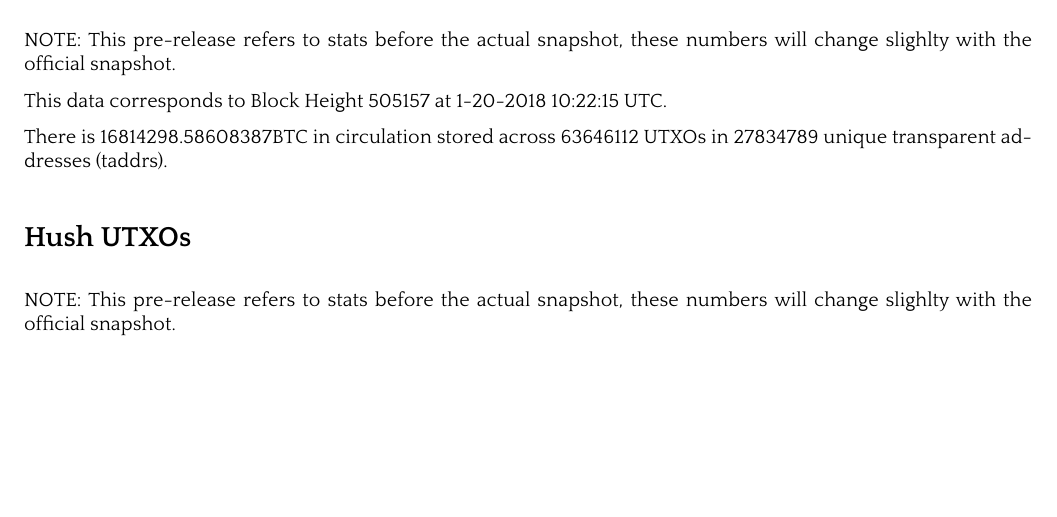
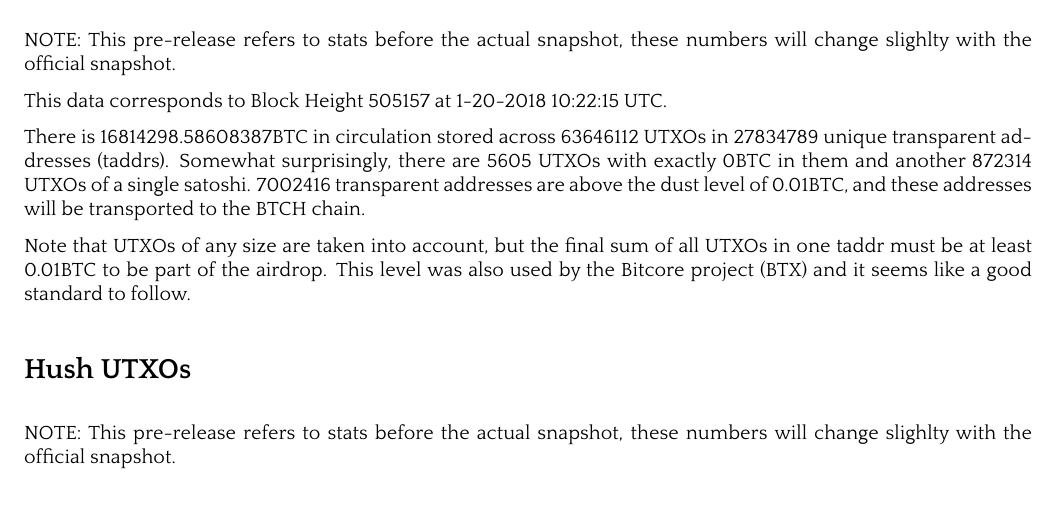
Before and after one commit to bitcoinhush/bitcoinhush, a LaTeX paper (whitepaper/btch.tex): part of page 2 of 2, cut so that both start at the same text, the shorter picture padded with empty space. The pictures show the PDF file whitepaper/btch.pdf that the author committed with the source.

Commit message:
Update BTCH whitepaper some more

```diff
--- a/whitepaper/btch.tex
+++ b/whitepaper/btch.tex
@@ -829,6 +829,11 @@
 This data corresponds to Block Height 505157 at 1-20-2018 10:22:15 UTC.
 
 There is 16814298.58608387BTC in circulation stored across 63646112 UTXOs in 27834789 unique transparent addresses (taddrs).
+Somewhat surprisingly, there are 5605 UTXOs with exactly 0BTC in them and another 872314 UTXOs of a single satoshi.
+7002416 transparent addresses are above the dust level of 0.01BTC, and these addresses will be transported to the BTCH chain.
+
+Note that UTXOs of any size are taken into account, but the final sum of all UTXOs in one taddr must be at least 0.01BTC
+to be part of the airdrop. This level was also used by the Bitcore project (BTX) and it seems like a good standard to follow.
 
 \nsection{Hush UTXOs}
 
```
Also changed, not shown: whitepaper/btch.pdf.
